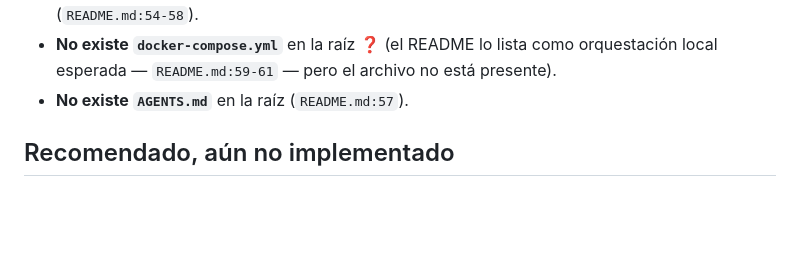
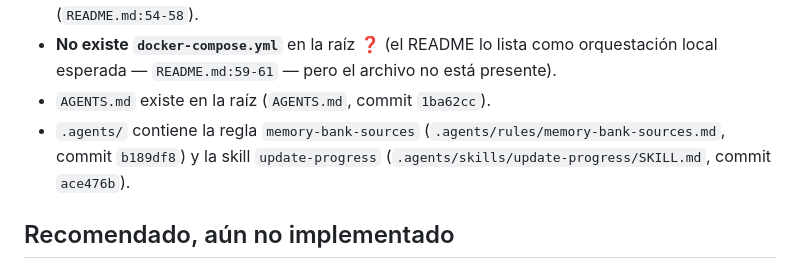
Before and after one commit to 4GeeksAcademy/aie-pt-6-mariannacodes-company, a Markdown page: memory-bank/techContext.md, the part around the change. Drawn GitHub-style; blank space fills up the shorter version.

```diff
--- a/memory-bank/techContext.md
+++ b/memory-bank/techContext.md
@@ -16,7 +16,8 @@ Se distingue lo **confirmado en el repo** (hecho verificable en los archivos) de
 - Devcontainer presente: `.devcontainer/devcontainer.json` (base Ubuntu 24.04, Python 3.12 con JupyterLab, Node 22, CLI de GitHub, docker-outside-of-docker) (`.devcontainer/devcontainer.json:1-7`).
 - El repo no trae apps ejecutables ni scripts globales; solo estructura y documentación (`README.md:54-58`).
 - **No existe `docker-compose.yml`** en la raíz ❓ (el README lo lista como orquestación local esperada — `README.md:59-61` — pero el archivo no está presente).
-- **No existe `AGENTS.md`** en la raíz (`README.md:57`).
+- `AGENTS.md` existe en la raíz (`AGENTS.md`, commit `1ba62cc`).
+- `.agents/` contiene la regla `memory-bank-sources` (`.agents/rules/memory-bank-sources.md`, commit `b189df8`) y la skill `update-progress` (`.agents/skills/update-progress/SKILL.md`, commit `ace476b`).
 
 ## Recomendado, aún no implementado
 
```
Also changed, not shown: memory-bank/progress.md (+2 -1 lines).
